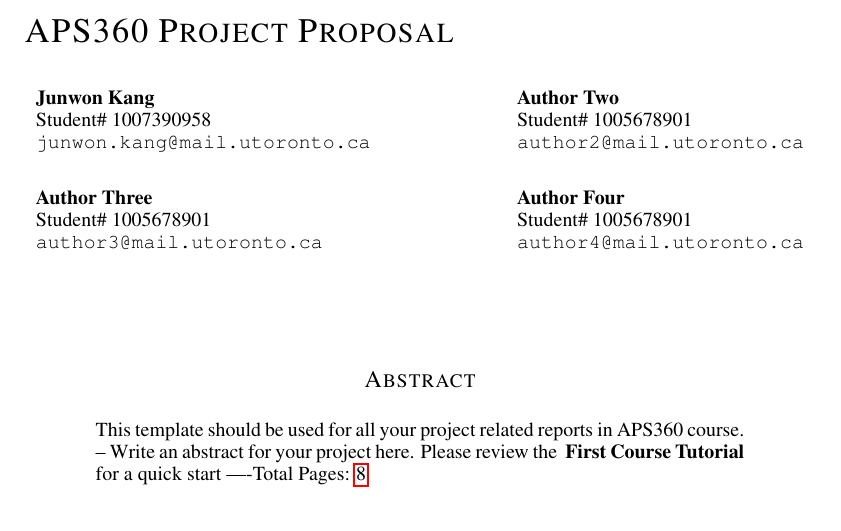
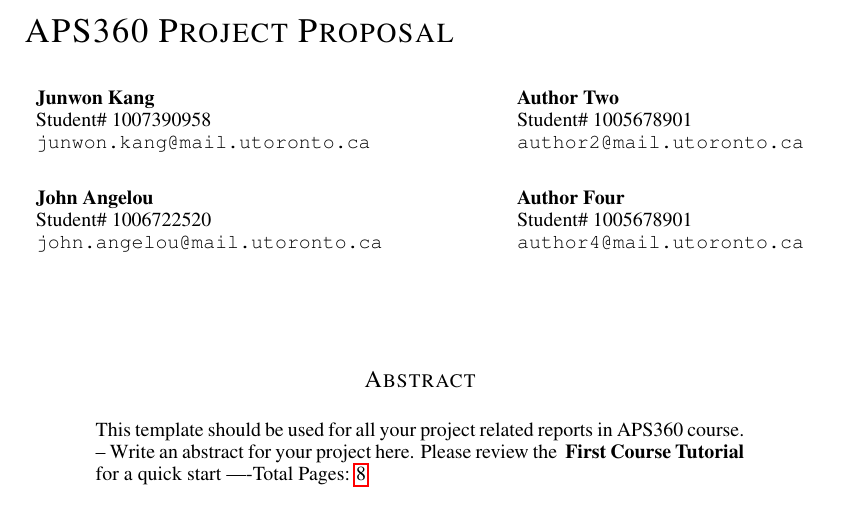
Before and after one commit to johnangelou2/Pokemon_Image_Recognition, a LaTeX paper (APS360_Project.tex): part of page 1 of 8, cut so that both start at the same text. Compiled offline with pdfLaTeX.

Commit message:
Update APS360_Project.tex
Added Name

```diff
--- a/APS360_Project.tex
+++ b/APS360_Project.tex
@@ -28,9 +28,9 @@ Author Two  \\
 Student\# 1005678901 \\
 \texttt{author2@mail.utoronto.ca} \\
 \AND
-Author Three  \\
-Student\# 1005678901 \\
-\texttt{author3@mail.utoronto.ca} \\
+John Angelou  \\
+Student\# 1006722520 \\
+\texttt{john.angelou@mail.utoronto.ca} \\
 \And
 Author Four \\
 Student\# 1005678901 \\
```
